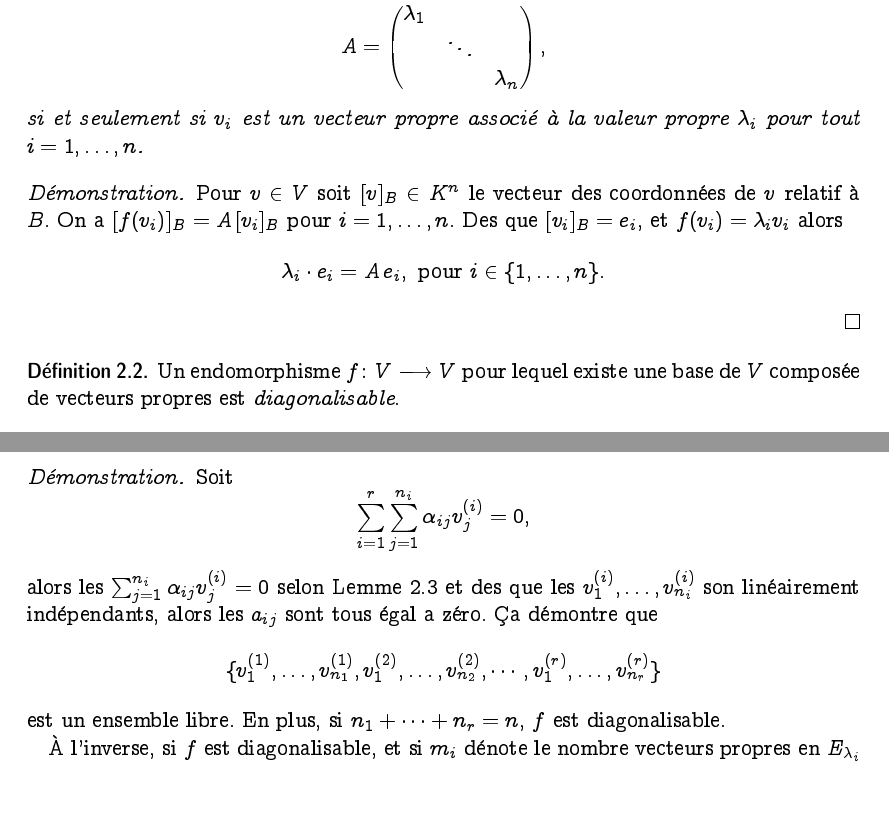
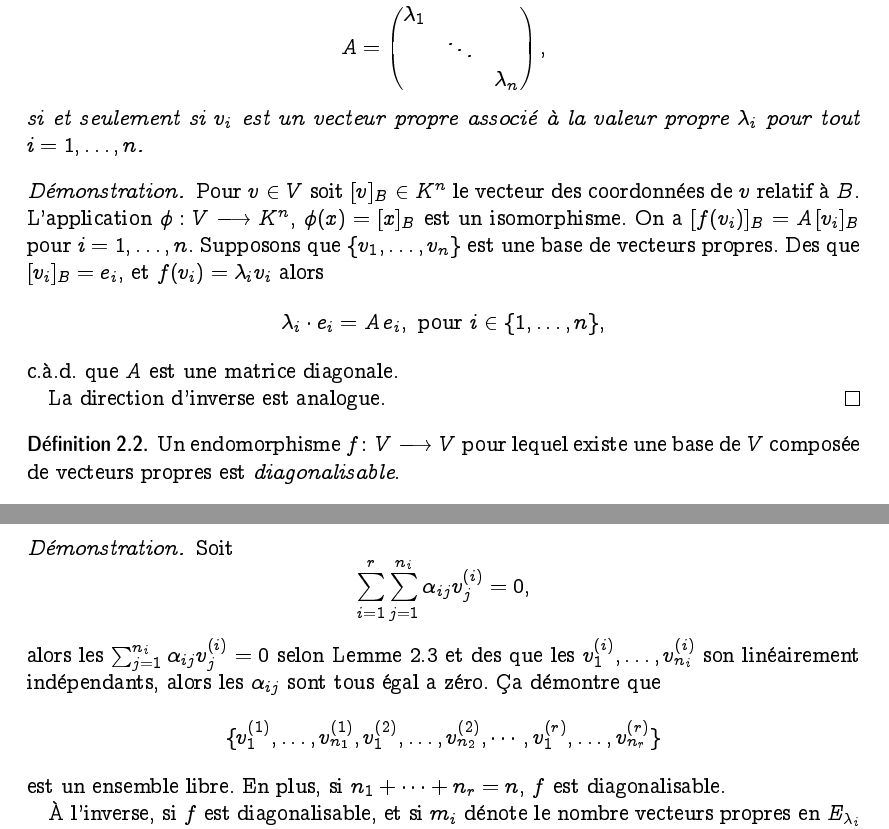
Before and after one commit to EisenIn/Algebre-Lineaire-2, a LaTeX book (notes.tex, which reads chapter00-valeurs-propres.tex): two parts of pages 17 and 19 of 109, joined at a grey line, cut so that both start at the same text. Compiled offline with pdfLaTeX.

Commit message:
Update chapter00-valeurs-propres.tex

```diff
--- a/chapter00-valeurs-propres.tex
+++ b/chapter00-valeurs-propres.tex
@@ -31,10 +31,15 @@ si et seulement si $v_i$ est un vecteur propre associé à la valeur propre $λ_
 \end{lemma}
 
 \begin{proof}
-    Pour $v ∈V$ soit $[v]_B ∈K^n$ le vecteur des coordonnées de $v$ relatif à $B$. On a $[f(v_i)]_B = A \,  [v_i]_B$ pour $i=1,\dots,n$. Des que $[v_i]_B = e_i$, et $f(v_i) = λ_i v_i$ alors
+  Pour $v ∈V$ soit $[v]_B ∈K^n$ le vecteur des coordonnées de $v$ relatif à $B$. L'application $φ: V ⟶ K^n$, $φ(x) = [x]_B$ est un isomorphisme.  On a $[f(v_i)]_B = A \,  [v_i]_B$ pour $i=1,\dots,n$.
+Supposons que $\{v_1,\dots,v_n\}$ est une base de vecteurs propres.
+  Des que $[v_i]_B = e_i$, et $f(v_i) = λ_i v_i$ alors
     \begin{displaymath}
-      λ_i ⋅ e_i = A \, e_i, \text{ pour } i ∈\{1,\dots,n\}.
+      λ_i ⋅ e_i = A \, e_i, \text{ pour } i ∈\{1,\dots,n\},
     \end{displaymath}
+    c.à.d. que $A$ est une matrice diagonale.
+
+La direction d'inverse est analogue.
 \end{proof}
 
 
@@ -161,7 +166,7 @@ est un ensemble libre. L'application $f$ est diagonalisable si et seulement si
   \begin{displaymath}
     ∑_{i=1}^r ∑_{j=1}^{n_i} α_{ij} v^{(i)}_j = 0,
   \end{displaymath}
-  alors les $ ∑_{j=1}^{n_i} α_{ij} v^{(i)}_j = 0$ selon Lemme~\ref{elem:1} et des que les $v_1^{(i)},\dots,v_{n_i}^{(i)}$ son linéairement indépendants, alors les $a_{ij}$ sont tous égal a zéro. Ça démontre que
+  alors les $ ∑_{j=1}^{n_i} α_{ij} v^{(i)}_j = 0$ selon Lemme~\ref{elem:1} et des que les $v_1^{(i)},\dots,v_{n_i}^{(i)}$ son linéairement indépendants, alors les $α_{ij}$ sont tous égal a zéro. Ça démontre que
    \begin{displaymath}
     \{ v_1^{(1)},\dots,v_{n_1}^{(1)},v_1^{(2)},\dots,v_{n_2}^{(2)},\cdots,v_1^{(r)},\dots,v_{n_r}^{(r)} \}
   \end{displaymath} est un ensemble libre. En plus, si $n_1+\cdots+n_r=n$, $f$ est diagonalisable.
```
